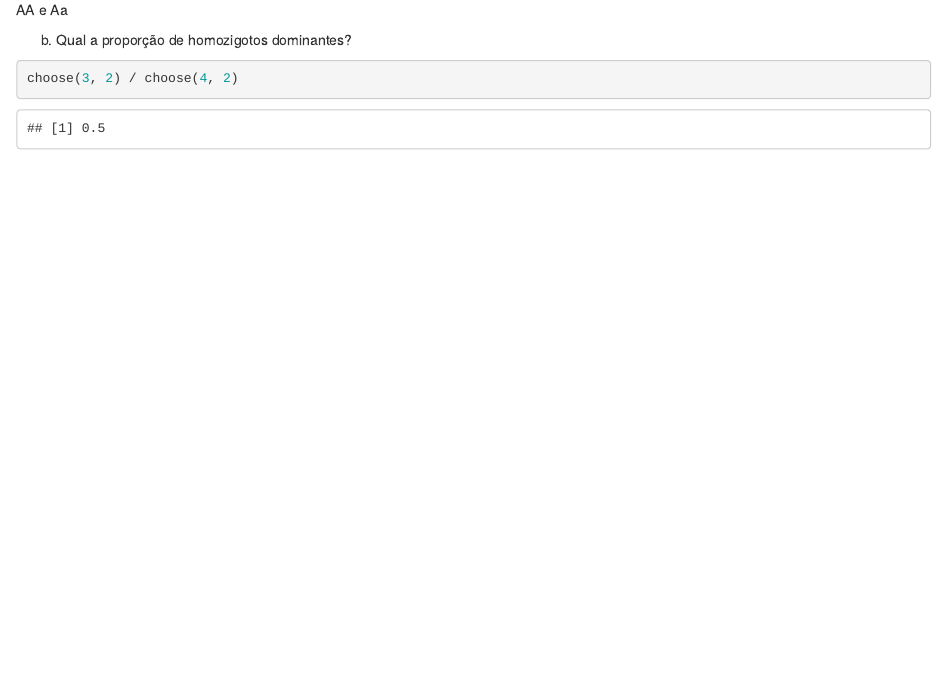
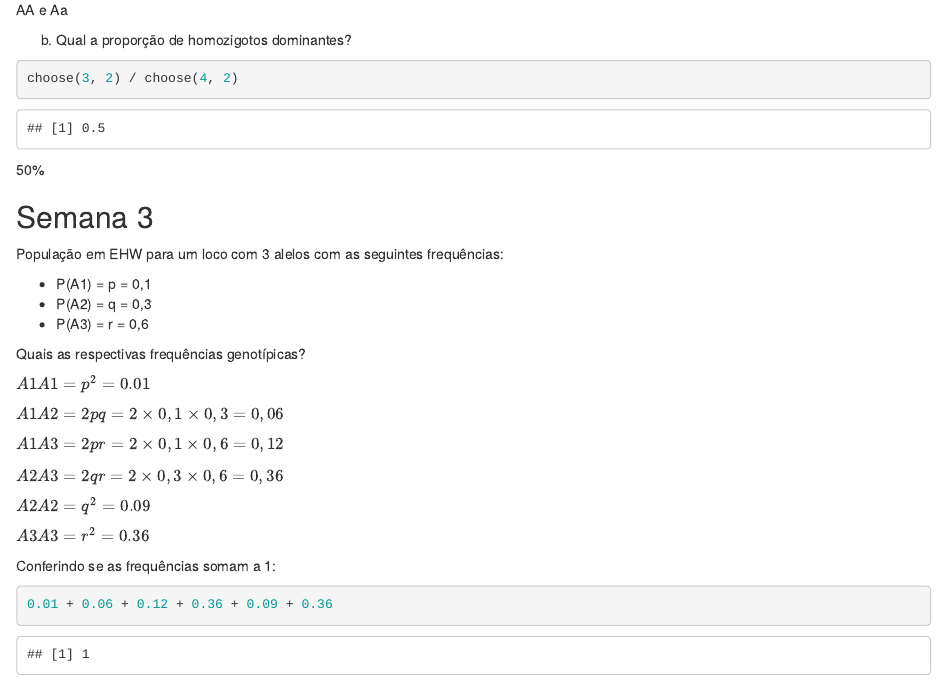
Before and after one commit to almeidasilvaf/IQG, an R Markdown document (appendix.Rmd): the page in a window 1100 px wide, from 550 px down. Rendered offline with R 4.5, knitr and Pandoc, with nearby package versions; drawn as R Markdown's standard HTML page in place of the format the file asks for.

Commit message:
Uploaded sabatina 3

````diff
--- a/appendix.Rmd
+++ b/appendix.Rmd
@@ -36,3 +36,33 @@ choose(3, 2) / choose(4, 2)
 ```
 
 50%
+
+
+## Semana 3 {.unnumbered}
+
+População em EHW para um loco com 3 alelos com as seguintes frequências:
+
+- P(A1) = p = 0,1
+- P(A2) = q = 0,3
+- P(A3) = r = 0,6
+
+Quais as respectivas frequências genotípicas?
+
+$A1A1 = p^2 = 0.01$
+
+$A1A2 = 2pq = 2 \times 0,1 \times 0,3 = 0,06$
+
+$A1A3 = 2pr = 2 \times 0,1 \times 0,6 = 0,12$
+
+$A2A3 = 2qr = 2 \times 0,3 \times 0,6 = 0,36$
+
+$A2A2 = q^2 = 0.09$
+
+$A3A3 = r^2 = 0.36$
+
+
+Conferindo se as frequências somam a 1:
+
+```{r}
+0.01 + 0.06 + 0.12 + 0.36 + 0.09 + 0.36
+```
````
Also changed, not shown: docs/search_index.json, 6 other files.
